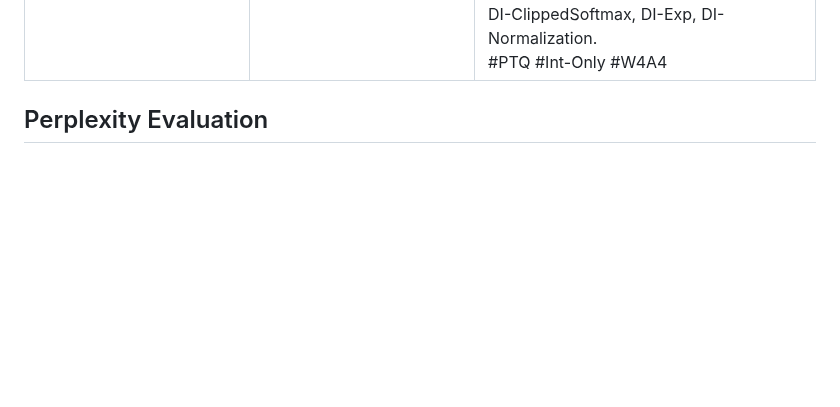
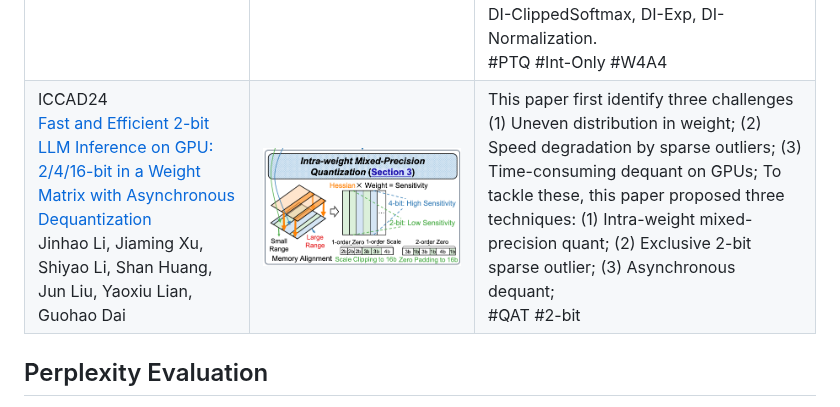
Before and after one commit to pprp/Awesome-LLM-Quantization, a Markdown page: README.md, the part around the change. GitHub-like rendering; pictures changed too: asset/image-20240806110659774.png (added); blank space fills up the shorter version.

Commit message:
Add new paper

```diff
--- a/README.md
+++ b/README.md
@@ -39,6 +39,7 @@ Welcome to the Awesome-LLM-Quantization repository! This is a curated list of re
 | Arxiv23 <br /> [LLM-QAT: Data-Free Quantization Aware Training for Large Langugae Models](https://arxiv.org/abs/2305.17888) <br /> Zechun Liu, Barlas Oguz, Changsheng Zhao, Ernie Chang, Pierre Stock, Yashar Mehdad, Yangyang Shi, Raghuraman Krishnamoorthi, Vikas Chandra | ![image-20240609215624544](https://github.com/pprp/Awesome-LLM-Quantization/blob/main/asset/image-20240609215624544.png) | LLM-QAT is a data-free distillation method that leverages generations produced by the pre-trained model (also teacher model). Besides quantizing the weights and activations, LLM-QAT also quantize the KV cache, which helps to increase the throughput and support long sequence. The experiments are conducted on 4-bits. Experiments are conducted on a single 8-GPU training node. <br />#QAT #KVQuant #KD |
 | Arxiv23 <br /> [PB-LLM: Partially Binarized Large Language Models](https://arxiv.org/abs/2310.00034) <br /> Yuzhang Shang, Zhihang Yuan, Qiang Wu, Zhen Dong <br /> [Github](https://github.com/hahnyuan/PB-LLM) | ![image-20240609212807570](https://github.com/pprp/Awesome-LLM-Quantization/blob/main/asset/image-20240609212807570.png) | PB-LLM is a mixed-precision quantization framework that filters a small ratio of salient weights to higher-bit. It analyzed the performance under PTQ and QAT settings. Under PTQ, it reconstruct the binarized weight matrix like GPTQ. Under QAT, it freezes the salient weights during training. <br />#PTQ #QAT #1-bit |
 | Arxiv24<br /> [I-LLM: Efficient Integer-Only Inference for Fully-Quantized Low-Bit Large Language Models](https://arxiv.org/abs/2405.17849) <br /> Xing Hu, Yuan Chen, Dawei Yang, Zhihang Yuan, Jiangyong Yu, Chen Xu, Sifan Zhou | ![image-20240610110609330](https://github.com/pprp/Awesome-LLM-Quantization/blob/main/asset/image-20240610110609330.png) | I-LLM is a PTQ framework that targeting the Integer-only quantization. They identify the large fluctuation of activations across channels and tokens. (1) It develop Fully-Smooth Block-Reconstruction (FSBR) to aggressively smooth inter-channel variations of all activations and weights. (2) It proposes Dynamic Integer-only MatMul (DI-MatMul) to dynamically quantize the input and output with int-only operations. (3) It proposes a series of bit shift to execute non-linear operation, including DI-ClippedSoftmax, DI-Exp, DI-Normalization. <br />#PTQ #Int-Only #W4A4 |
+| ICCAD24 <br/> [Fast and Efficient 2-bit LLM Inference on GPU: 2/4/16-bit in a Weight Matrix with Asynchronous Dequantization](https://arxiv.org/abs/2311.16442) <br/> Jinhao Li, Jiaming Xu, Shiyao Li, Shan Huang, Jun Liu, Yaoxiu Lian, Guohao Dai<br /> | ![image-20240806110659774](https://github.com/pprp/Awesome-LLM-Quantization/blob/main/asset/image-20240806110659774.png) | This paper first identify three challenges (1) Uneven distribution in weight; (2) Speed degradation by sparse outliers; (3) Time-consuming dequant on GPUs; To tackle these, this paper proposed three techniques: (1) Intra-weight mixed-precision quant; (2) Exclusive 2-bit sparse outlier; (3) Asynchronous dequant; <br /> #QAT #2-bit |
 
 ## Perplexity Evaluation
 
```
Also changed, not shown: 1 other file.
